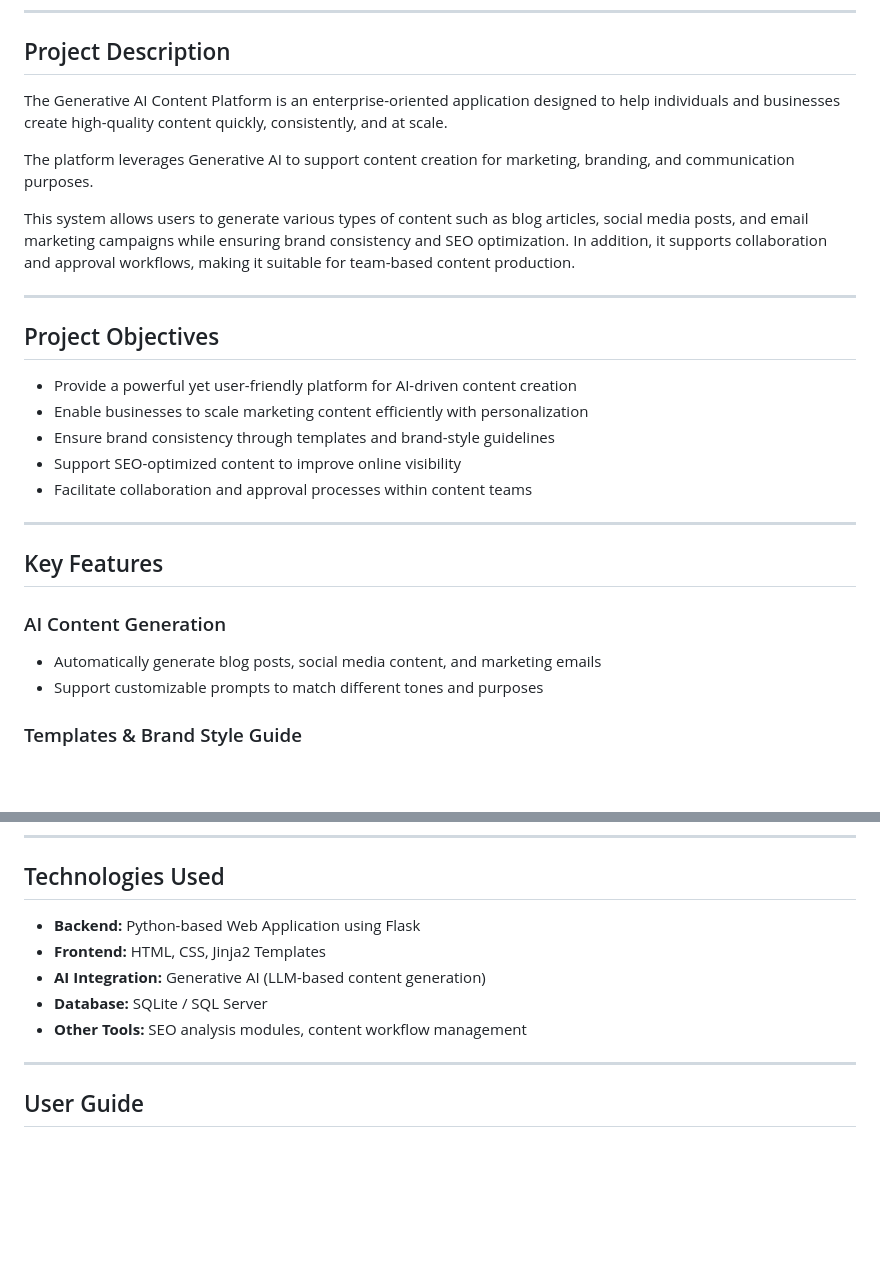
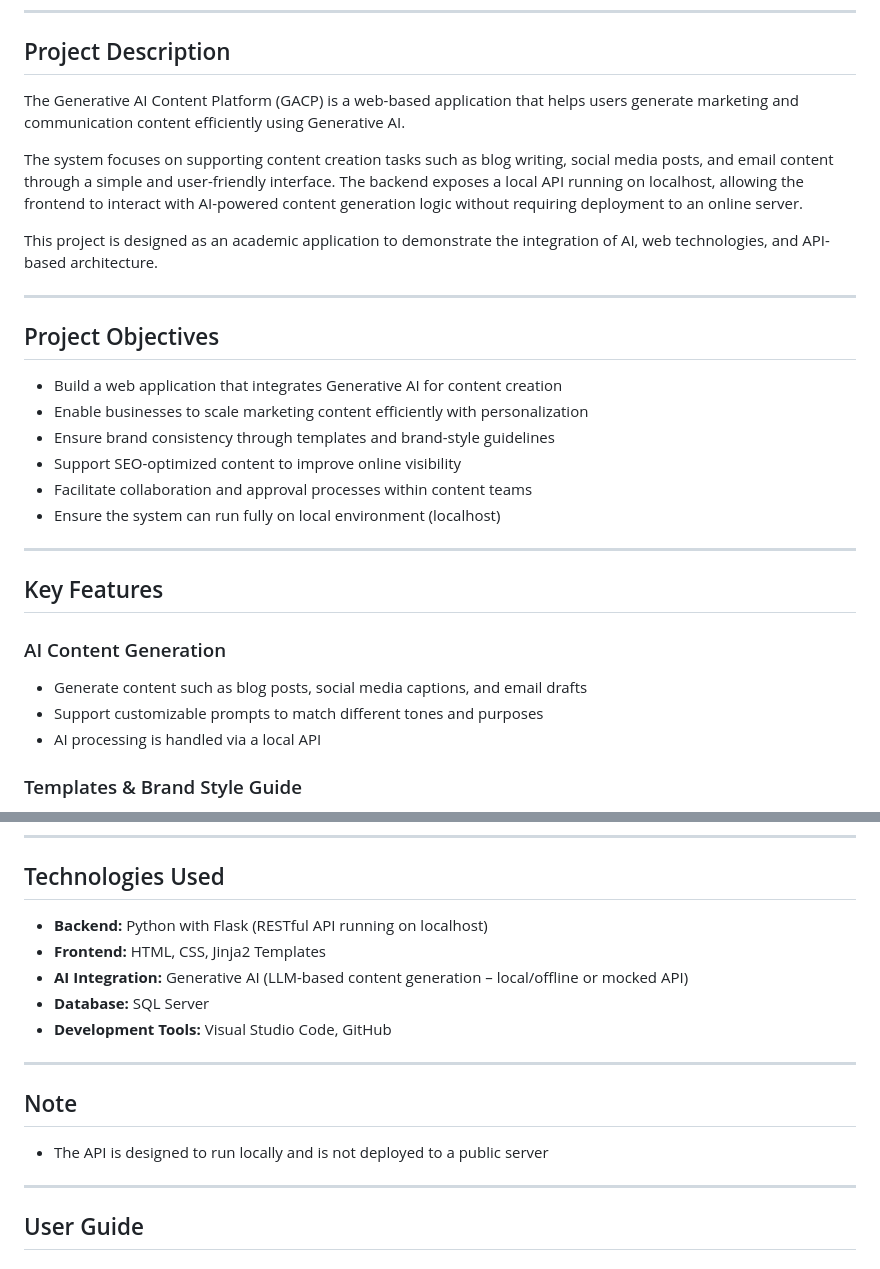
Before and after one commit to pngznn/GACP_Group02, a Markdown page: README.md, 2 parts joined by grey strips. Rendered like a GitHub page; blank space fills up the shorter version.

Commit message:
Revise README.md for clarity and detail
Updated project description, objectives, key features, and technologies used in README.md to reflect changes in the application functionality and architecture.

```diff
--- a/README.md
+++ b/README.md
@@ -9,28 +9,31 @@
 ---
 
 ## Project Description
-The Generative AI Content Platform is an enterprise-oriented application designed to help individuals and businesses create high-quality content quickly, consistently, and at scale.
+The Generative AI Content Platform (GACP) is a web-based application that helps users generate marketing and communication content efficiently using Generative AI.
 
-The platform leverages Generative AI to support content creation for marketing, branding, and communication purposes.
+The system focuses on supporting content creation tasks such as blog writing, social media posts, and email content through a simple and user-friendly interface.
+The backend exposes a local API running on localhost, allowing the frontend to interact with AI-powered content generation logic without requiring deployment to an online server.
 
-This system allows users to generate various types of content such as blog articles, social media posts, and email marketing campaigns while ensuring brand consistency and SEO optimization. In addition, it supports collaboration and approval workflows, making it suitable for team-based content production.
+This project is designed as an academic application to demonstrate the integration of AI, web technologies, and API-based architecture.
 
 ---
 
 ## Project Objectives
-- Provide a powerful yet user-friendly platform for AI-driven content creation
+- Build a web application that integrates Generative AI for content creation
 - Enable businesses to scale marketing content efficiently with personalization
 - Ensure brand consistency through templates and brand-style guidelines
 - Support SEO-optimized content to improve online visibility
 - Facilitate collaboration and approval processes within content teams
+- Ensure the system can run fully on local environment (localhost)
 
 ---
 
 ## Key Features
 
 ### AI Content Generation
-- Automatically generate blog posts, social media content, and marketing emails
+- Generate content such as blog posts, social media captions, and email drafts
 - Support customizable prompts to match different tones and purposes
+- AI processing is handled via a local API
 
 ### Templates & Brand Style Guide
 - Create and manage content templates
@@ -61,11 +64,16 @@ This platform is suitable for:
 ---
 
 ## Technologies Used
-- **Backend:** Python-based Web Application using Flask
+- **Backend:** Python with Flask (RESTful API running on localhost)
 - **Frontend:** HTML, CSS, Jinja2 Templates
-- **AI Integration:** Generative AI (LLM-based content generation)
-- **Database:** SQLite / SQL Server
-- **Other Tools:** SEO analysis modules, content workflow management
+- **AI Integration:** Generative AI (LLM-based content generation – local/offline or mocked API)
+- **Database:** SQL Server
+- **Development Tools:** Visual Studio Code, GitHub
+
+---
+
+## Note
+- The API is designed to run locally and is not deployed to a public server
 
 ---
 
```
